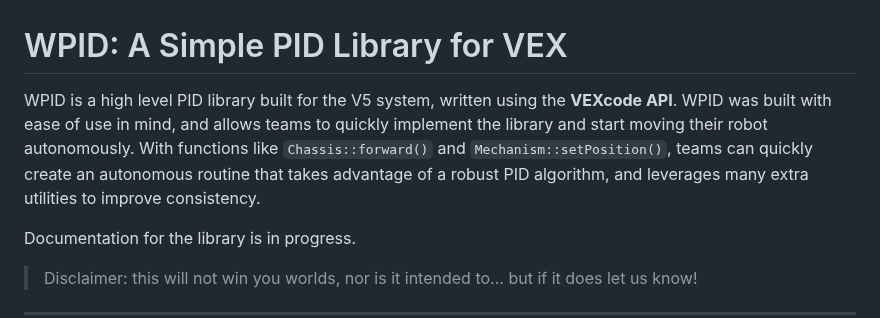
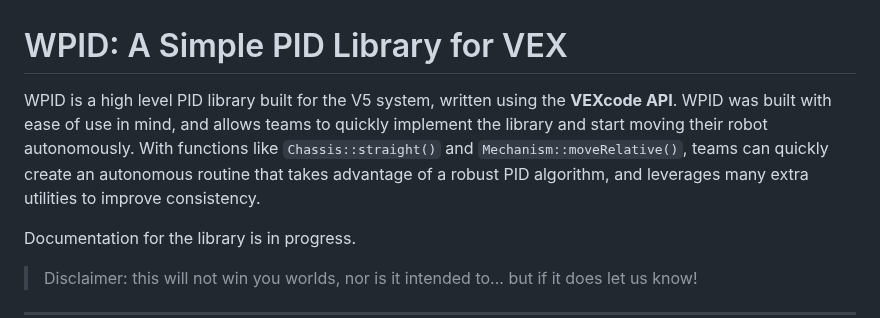
Before and after one commit to wpidlib/WPID-Library, a Markdown page: README.md, the part around the change. Drawn GitHub-style.

Commit message:
Update README.md
edited some function names

```diff
--- a/README.md
+++ b/README.md
@@ -1,6 +1,6 @@
 # WPID: A Simple PID Library for VEX
 
-WPID is a high level PID library built for the V5 system, written using the **VEXcode API**. WPID was built with ease of use in mind, and allows teams to quickly implement the library and start moving their robot autonomously. With functions like `Chassis::forward()` and `Mechanism::setPosition()`, teams can quickly create an autonomous routine that takes advantage of a robust PID algorithm, and leverages many extra utilities to improve consistency.
+WPID is a high level PID library built for the V5 system, written using the **VEXcode API**. WPID was built with ease of use in mind, and allows teams to quickly implement the library and start moving their robot autonomously. With functions like `Chassis::straight()` and `Mechanism::moveRelative()`, teams can quickly create an autonomous routine that takes advantage of a robust PID algorithm, and leverages many extra utilities to improve consistency.
 
 Documentation for the library is in progress.
 
```
